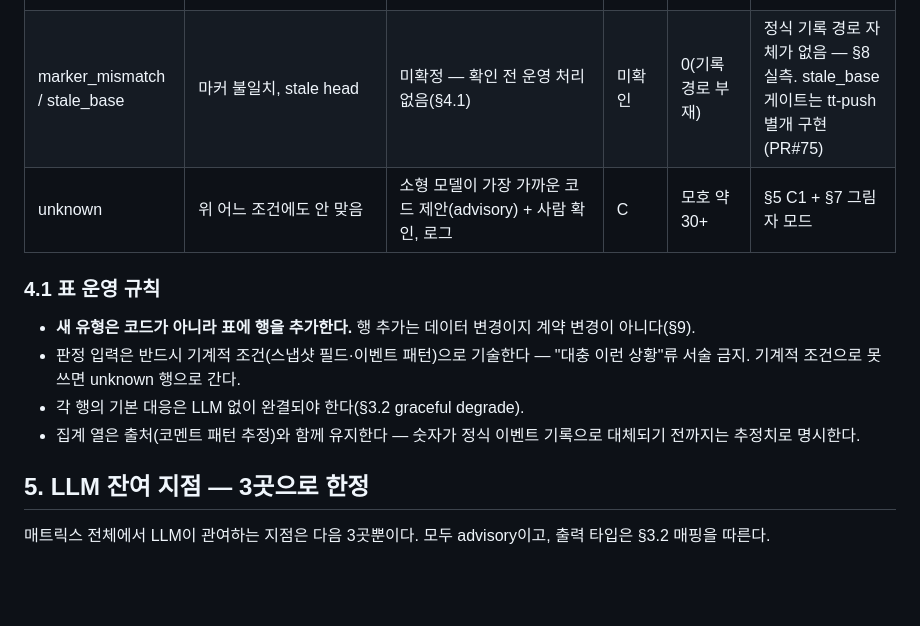
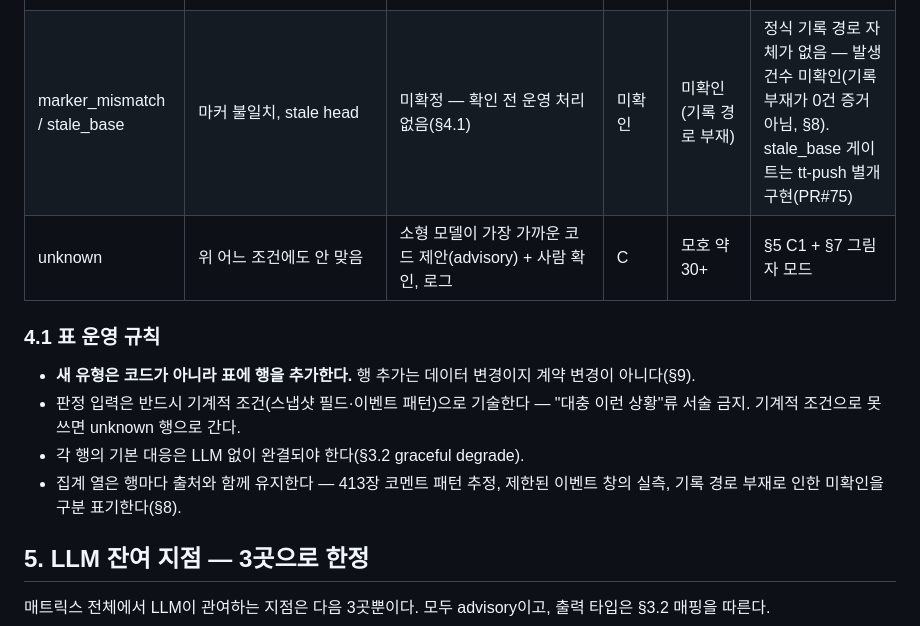
Before and after one commit to plainOldCode/think-tank, a Markdown page: docs/gate-failure-rules.md, the part around the change. Rendered like a GitHub page; blank space fills up the shorter version.

Commit message:
docs: census 리뷰 2차 잔여 — §4 marker/stale 집계 셀·§4.1 규칙을 혼합 출처와 정렬 (PR#87 codex R2, TT M4K88X68-66ZE)
7aa4c9a가 데이터 모듈 agg를 '미확인(기록 경로 부재)'로 고쳤으나 §4 표 셀은
'0(기록 경로 부재)'으로 남아 문서/데이터 해석이 어긋남 — 발생 0건으로 읽힐
위험. §4 셀·비고를 데이터 note와 동일하게 정렬하고, §4.1 집계 출처 규칙도
행별 혼합 출처(코멘트 추정/이벤트 창 실측/기록 경로 부재 미확인) 구분으로 갱신.

```diff
--- a/docs/gate-failure-rules.md
+++ b/docs/gate-failure-rules.md
@@ -95,7 +95,7 @@ probe-restructure-design.md §5.2의 단조성 — LLM 출력은 `hold`/`escalat
 | lease_conflict_401 | claim 409 lease_held, hook 401 | 중복 작업 중단 | R | 4 | 409 코드 자체는 변경 금지(§9) |
 | draft_merge_loop | draft PR merge skip 반복 | 같은 사유 N회 반복 시 사람 1회 통보 후 중지(§6) | R | 260(1카드) | 이상치. 현행은 draft-flagged 1회 후 무음(core.py:397) — 통보·스킵 추가 |
 | dependency | waiting_for=dependency | release_ready 투영(enrich_blocked) + 사람 통보(notify). 참고: probe는 auto 활성+idle+release_ready면 resume 후 todo로 PATCH하는 자동 재개 경로도 보유(core.py) | H | blocked 전이 0건(실측) | waiting_for 필드 갱신 이벤트는 159건(63카드, 상태 이탈 시 자동 초기화 포함)이나 값 변화는 old/new 부재로 복원 불가 — §8 실측(10/9~) |
-| marker_mismatch / stale_base | 마커 불일치, stale head | 미확정 — 확인 전 운영 처리 없음(§4.1) | 미확인 | 0(기록 경로 부재) | 정식 기록 경로 자체가 없음 — §8 실측. stale_base 게이트는 tt-push 별개 구현(PR#75) |
+| marker_mismatch / stale_base | 마커 불일치, stale head | 미확정 — 확인 전 운영 처리 없음(§4.1) | 미확인 | 미확인(기록 경로 부재) | 정식 기록 경로 자체가 없음 — 발생 건수 미확인(기록 부재가 0건 증거 아님, §8). stale_base 게이트는 tt-push 별개 구현(PR#75) |
 | unknown | 위 어느 조건에도 안 맞음 | 소형 모델이 가장 가까운 코드 제안(advisory) + 사람 확인, 로그 | C | 모호 약 30+ | §5 C1 + §7 그림자 모드 |
 
 ### 4.1 표 운영 규칙
@@ -103,7 +103,7 @@ probe-restructure-design.md §5.2의 단조성 — LLM 출력은 `hold`/`escalat
 - **새 유형은 코드가 아니라 표에 행을 추가한다.** 행 추가는 데이터 변경이지 계약 변경이 아니다(§9).
 - 판정 입력은 반드시 기계적 조건(스냅샷 필드·이벤트 패턴)으로 기술한다 — "대충 이런 상황"류 서술 금지. 기계적 조건으로 못 쓰면 unknown 행으로 간다.
 - 각 행의 기본 대응은 LLM 없이 완결되야 한다(§3.2 graceful degrade).
-- 집계 열은 출처(코멘트 패턴 추정)와 함께 유지한다 — 숫자가 정식 이벤트 기록으로 대체되기 전까지는 추정치로 명시한다.
+- 집계 열은 행마다 출처와 함께 유지한다 — 413장 코멘트 패턴 추정, 제한된 이벤트 창의 실측, 기록 경로 부재로 인한 미확인을 구분 표기한다(§8).
 
 ## 5. LLM 잔여 지점 — 3곳으로 한정
 
```
